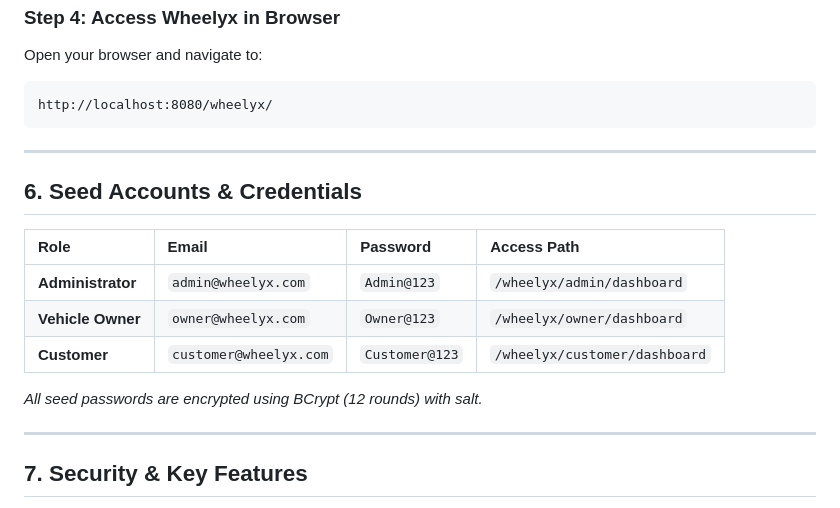
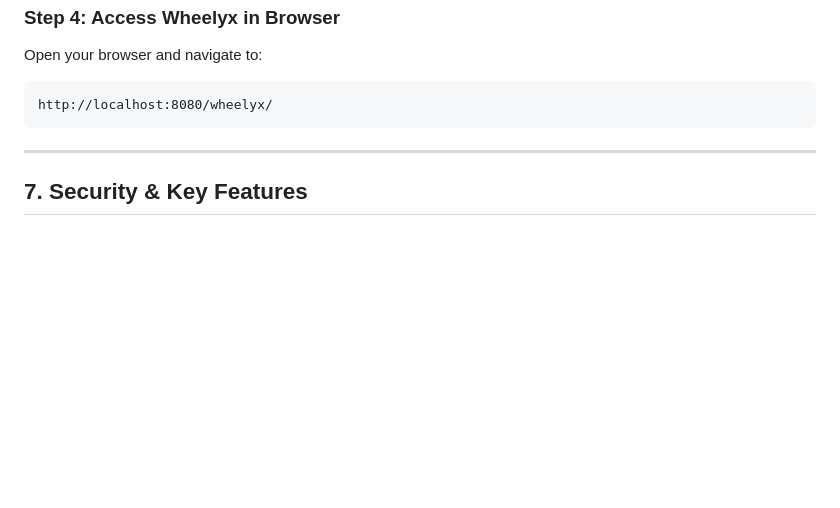
Before and after one commit to prathammunganiya/Wheelyx, a Markdown page: README.md, the part around the change. GitHub-like rendering; blank space fills up the shorter version.

Commit message:
Remove seed accounts and credentials section
Removed section on seed accounts and credentials from README.

```diff
--- a/README.md
+++ b/README.md
@@ -122,18 +122,6 @@ http://localhost:8080/wheelyx/
 
 ---
 
-## 6. Seed Accounts & Credentials
-
-| Role | Email | Password | Access Path |
-| :--- | :--- | :--- | :--- |
-| **Administrator** | `admin@wheelyx.com` | `Admin@123` | `/wheelyx/admin/dashboard` |
-| **Vehicle Owner** | `owner@wheelyx.com` | `Owner@123` | `/wheelyx/owner/dashboard` |
-| **Customer** | `customer@wheelyx.com` | `Customer@123` | `/wheelyx/customer/dashboard` |
-
-*All seed passwords are encrypted using BCrypt (12 rounds) with salt.*
-
----
-
 ## 7. Security & Key Features
 
 - **Strict Role Separation:** Dynamic `CustomerAuthFilter`, `OwnerAuthFilter`, and `AdminAuthFilter` protect private routes. Cross-role tampering is blocked with session validation.
```
